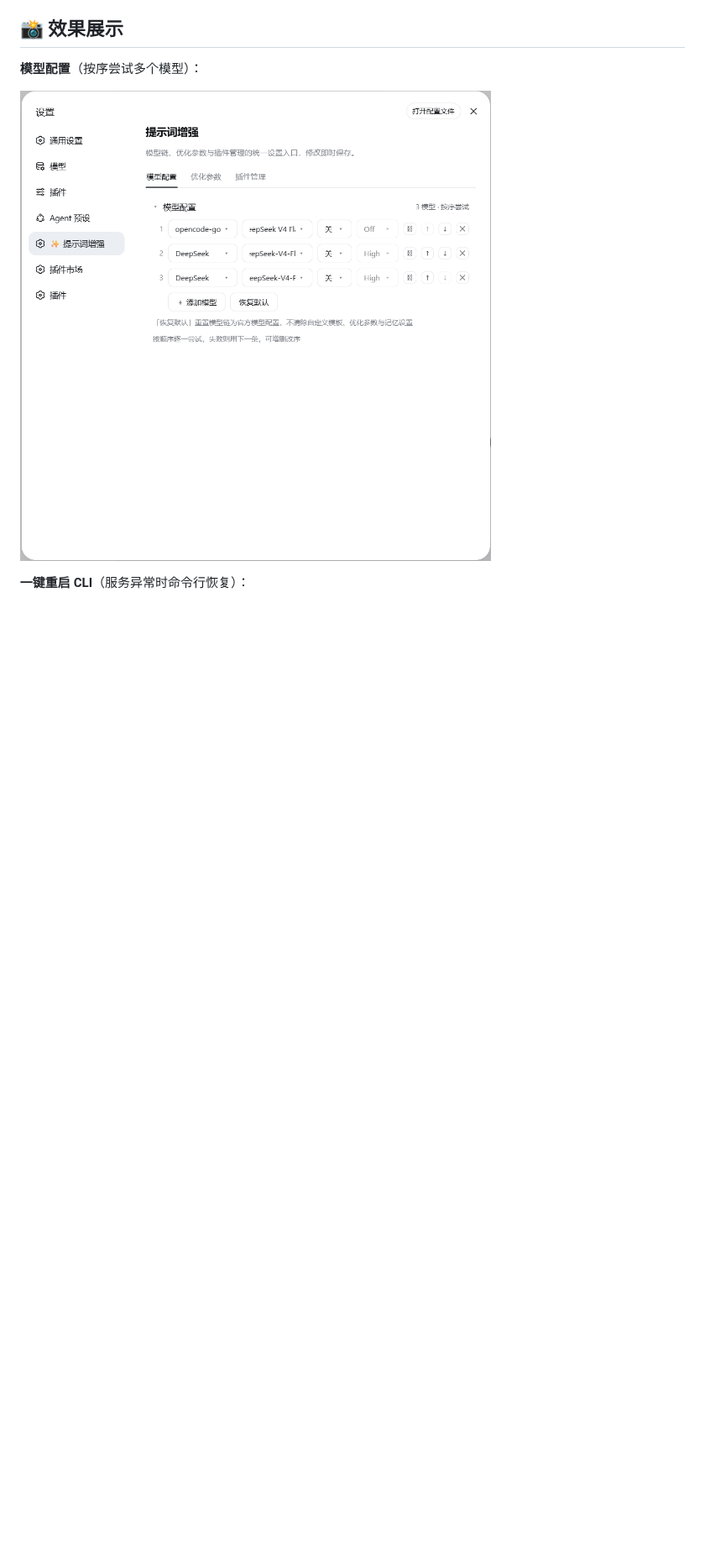
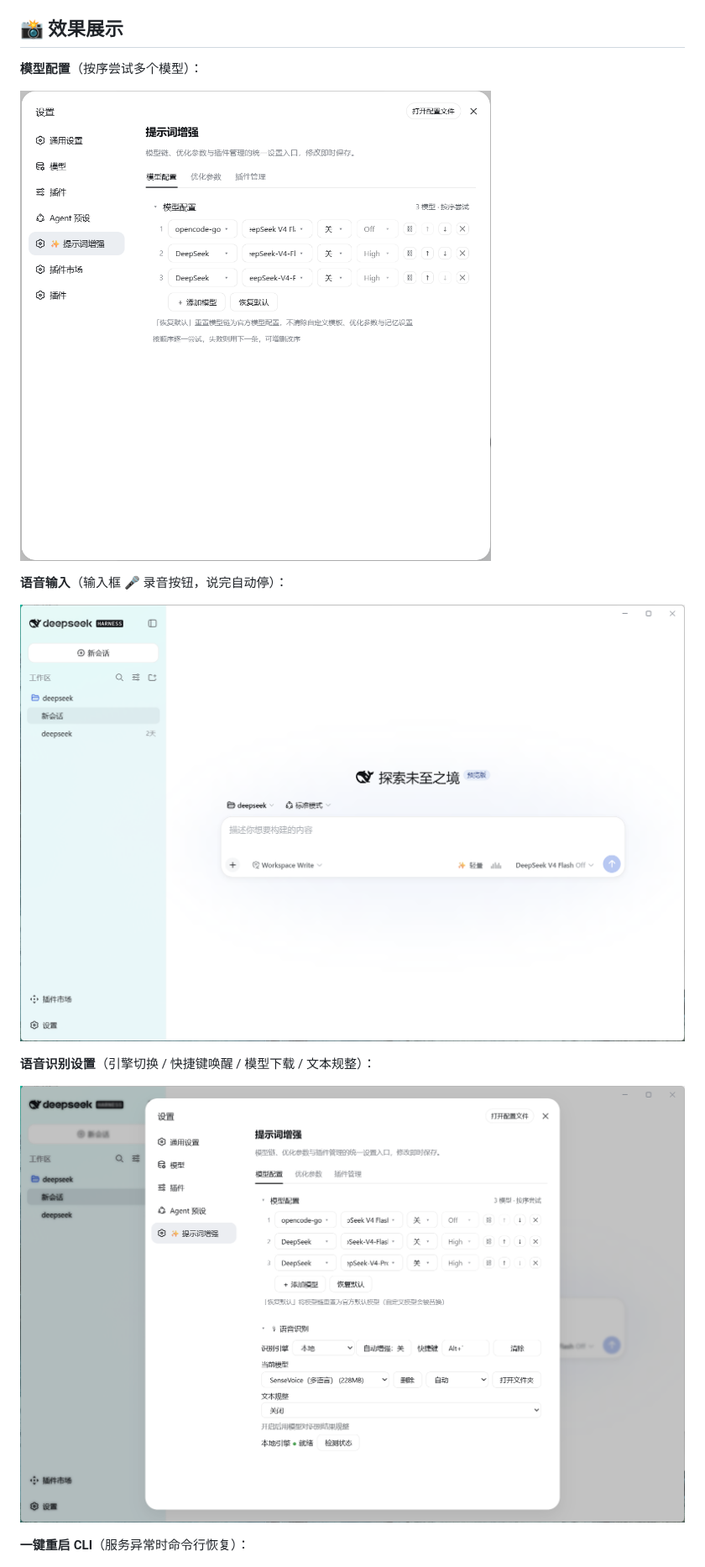
Before and after one commit to Fishsb/dsh-prompt-enhancer, a Markdown page: README.md, the part around one of its changes. Shown at 84% size. Rendered like a GitHub page; pictures changed too: docs/screenshots/voice-main.png (added), docs/screenshots/voice-settings.png (added); blank space fills up the shorter version.

```diff
--- a/README.md
+++ b/README.md
@@ -62,6 +62,14 @@ node "<DSH_HOME>\AppData\Local\dsh-prompt-enhancer\executor\0.1.11\lib\updater-h
 
 ![模型配置](docs/screenshots/settings-models.png)
 
+**语音输入**（输入框 🎤 录音按钮，说完自动停）：
+
+![语音输入](docs/screenshots/voice-main.png)
+
+**语音识别设置**（引擎切换 / 快捷键唤醒 / 模型下载 / 文本规整）：
+
+![语音识别设置](docs/screenshots/voice-settings.png)
+
 **一键重启 CLI**（服务异常时命令行恢复）：
 
 ![一键重启 CLI](docs/screenshots/restart-cli.png)
```
Also changed, not shown: other parts of README.md (+3 -3 lines), CHANGELOG.md (+4 -1 lines), 5 other files.
